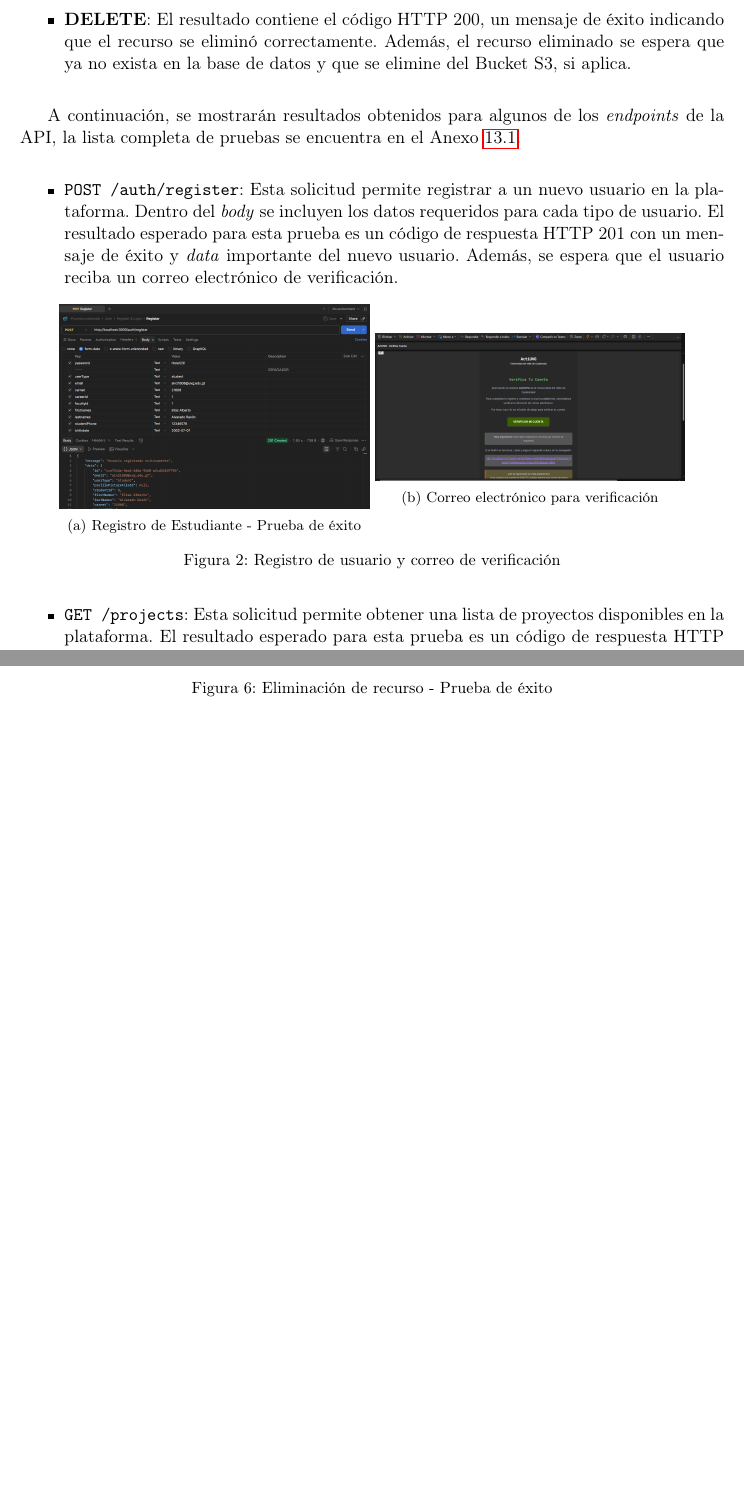
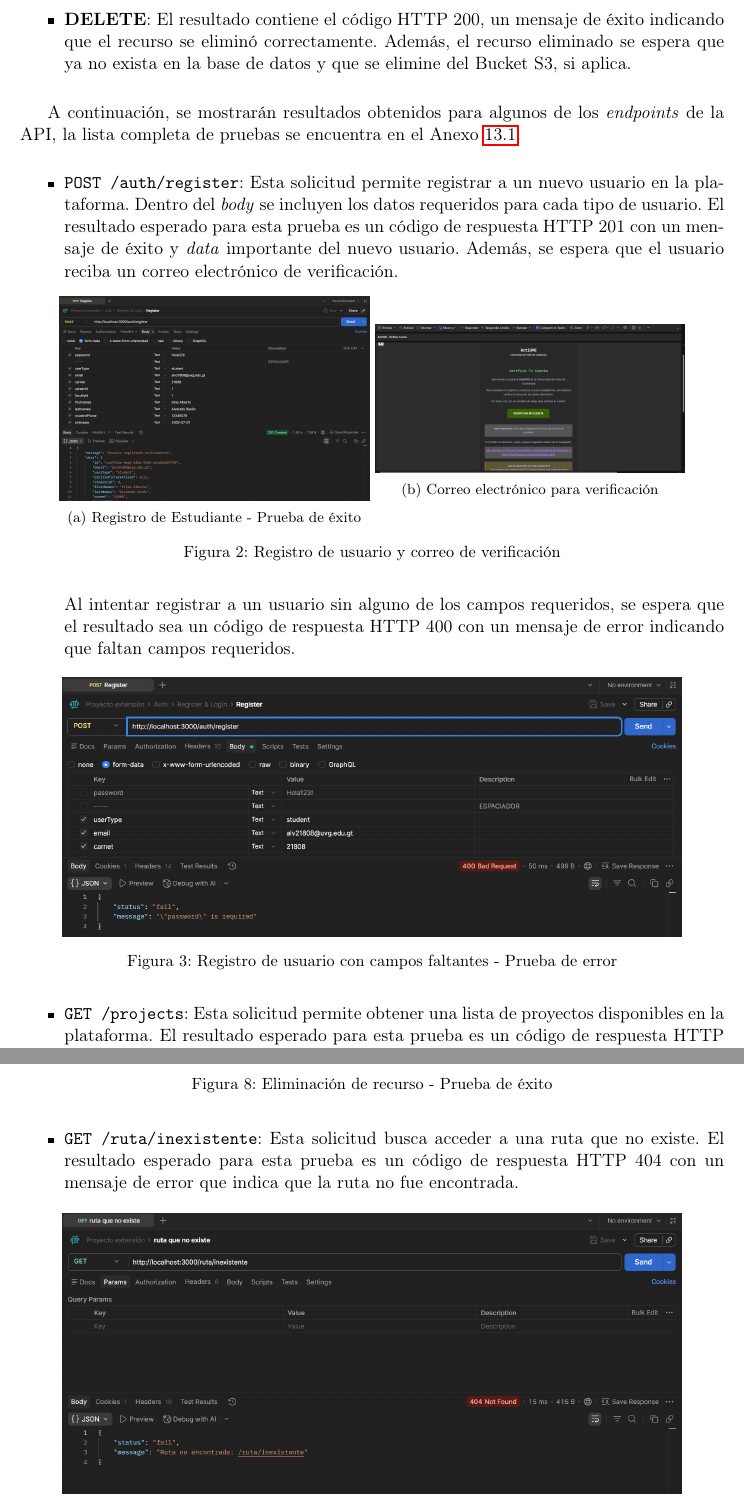
Before and after one commit to eliasalvarado/ActiUVG-Manuscrito, a LaTeX document (z-main.tex, which reads k-resultados.tex): two parts of pages 58 and 60 of 74 before the commit and two parts of pages 58 and 61 of 75 after it, joined at a grey line, cut so that both start at the same text, the shorter picture padded with empty space. Compiled offline with pdfLaTeX.

Commit message:
Actualización ⚡ Errores de escritura y pruebas de error

```diff
--- a/k-resultados.tex
+++ b/k-resultados.tex
@@ -26,7 +26,7 @@ La prueba de funcionalidad para cada verbo HTTP se considera exitosa si la respu
 \end{itemize}
 
 A continuación, se mostrarán resultados obtenidos para algunos de los \textit{endpoints} de la API, la lista completa de pruebas se encuentra en
-el Anexo \ref{anexo:listaEnpoints}.
+el Anexo \ref{anexo:listaendpoints}.
 \begin{itemize}
     \item \texttt{POST /auth/register}: Esta solicitud permite registrar a un nuevo usuario en la plataforma.
         Dentro del \textit{body} se incluyen los datos requeridos para cada tipo de usuario. El resultado esperado
@@ -47,6 +47,14 @@ el Anexo \ref{anexo:listaEnpoints}.
                 \caption{Registro de usuario y correo de verificación}
                 \label{fig:studentRegister}
             \end{figure}
+        Al intentar registrar a un usuario sin alguno de los campos requeridos, se espera que el resultado sea un
+        código de respuesta HTTP 400 con un mensaje de error indicando que faltan campos requeridos.
+            \begin{figure}[H]
+                \centering
+                \includegraphics[width=0.88\textwidth]{assets/registerBadRequest.png}
+                \caption{Registro de usuario con campos faltantes - Prueba de error}
+                \label{fig:registerBadRequest}
+            \end{figure}
     \item \texttt{GET /projects}: Esta solicitud permite obtener una lista de proyectos disponibles en la plataforma. El resultado esperado
         para esta prueba es un código de respuesta HTTP 200 con el listado de proyectos en la sección de \textit{data}.
             \begin{figure}[H]
@@ -54,3 +62,4 @@ el Anexo \ref{anexo:listaEnpoints}.
                 \includegraphics[width=0.88\textwidth]{assets/getProjects.png}
                 \caption{Obtención de proyectos - Prueba de éxito}
                 \label{fig:getProjects}
+            \end{figure}
@@ -79,6 +95,14 @@ el Anexo \ref{anexo:listaEnpoints}.
                 \caption{Eliminación de recurso - Prueba de éxito}
                 \label{fig:deleteResource}
             \end{figure}
+    \item \texttt{GET /ruta/inexistente}: Esta solicitud busca acceder a una ruta que no existe. El resultado esperado
+        para esta prueba es un código de respuesta HTTP 404 con un mensaje de error que indica que la ruta no fue encontrada.
+            \begin{figure}[H]
+                \centering
+                \includegraphics[width=0.88\textwidth]{assets/notFound.png}
+                \caption{Ruta no encontrada - Prueba de error}
+                \label{fig:notFound}
+            \end{figure}
 \end{itemize}
 
 \section{Pruebas de usabilidad}
```
Also changed, not shown: h-alcance.tex (+3 -3 lines), i-marco_teorico.tex (+8 -8 lines), p-anexos.tex (+1 -1 lines), assets/getProjectsUnauthorized.png (added), assets/notFound.png (added), assets/registerBadRequest.png (added), z-main.pdf, k-resultados.tex (9 more changed lines), 1 other file.
